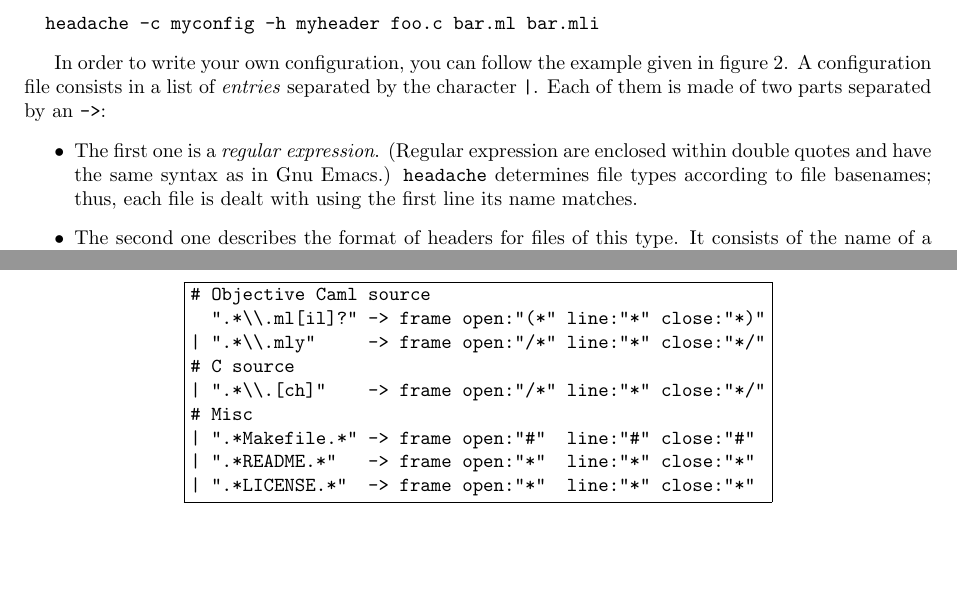
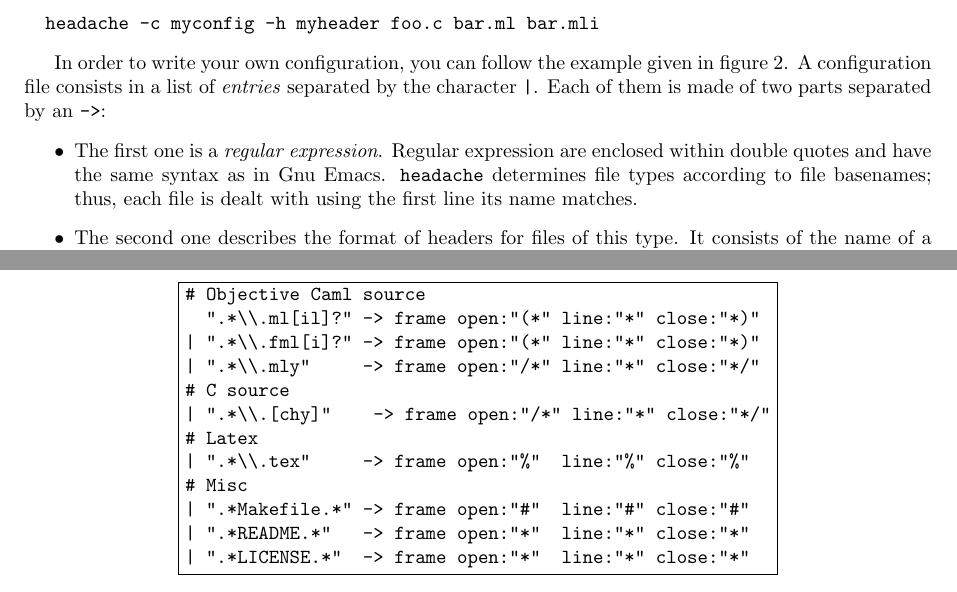
Before and after one commit to Frama-C/headache, a LaTeX document (doc-src/manual.tex): two parts of pages 2 and 3 of 3, joined at a grey line, cut so that both start at the same text, the shorter picture padded with empty space. Compiled offline with pdfLaTeX.

Commit message:
Fixes the manual about the current default configuration

```diff
--- a/doc-src/manual.tex
+++ b/doc-src/manual.tex
@@ -203,9 +203,12 @@ present in the source distribution before building the software.
 \begin{boxedverbatim}
 # Objective Caml source
   ".*\\.ml[il]?" -> frame open:"(*" line:"*" close:"*)"
+| ".*\\.fml[i]?" -> frame open:"(*" line:"*" close:"*)"
 | ".*\\.mly"     -> frame open:"/*" line:"*" close:"*/"
 # C source
-| ".*\\.[ch]"    -> frame open:"/*" line:"*" close:"*/"
+| ".*\\.[chy]"    -> frame open:"/*" line:"*" close:"*/"
+# Latex
+| ".*\\.tex"     -> frame open:"%"  line:"%" close:"%"
 # Misc
 | ".*Makefile.*" -> frame open:"#"  line:"#" close:"#"
 | ".*README.*"   -> frame open:"*"  line:"*" close:"*"
```
Also changed, not shown: doc-src/manual.tex (4 more changed lines), 1 other file.
